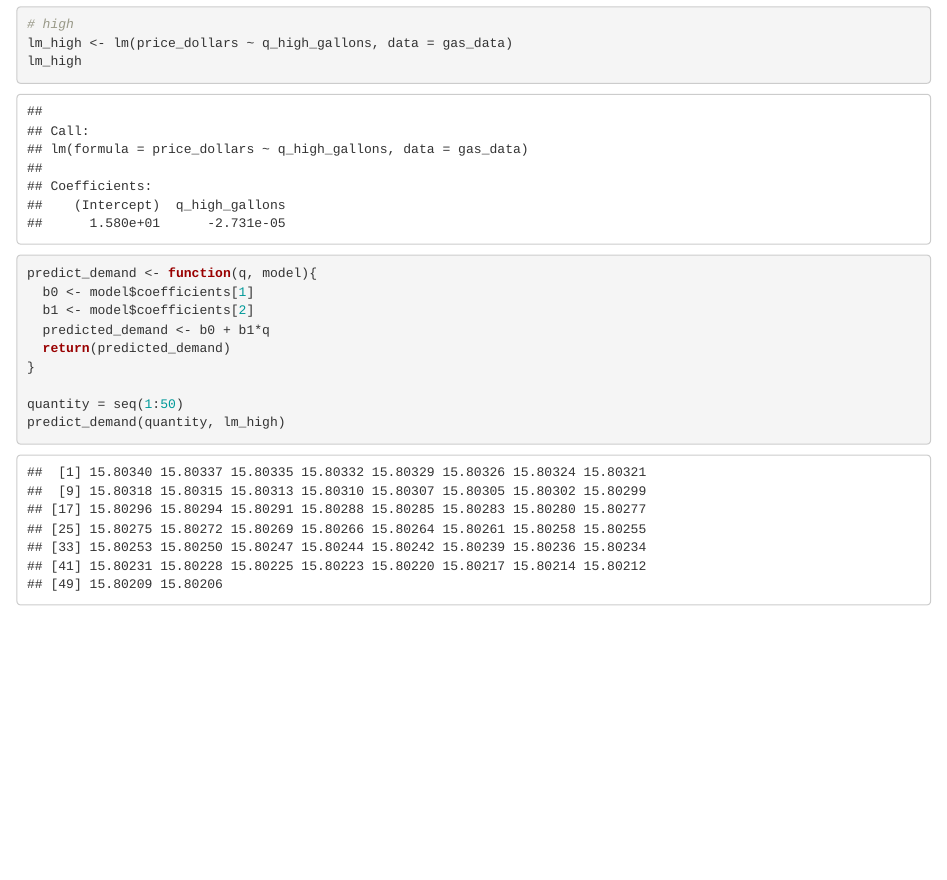
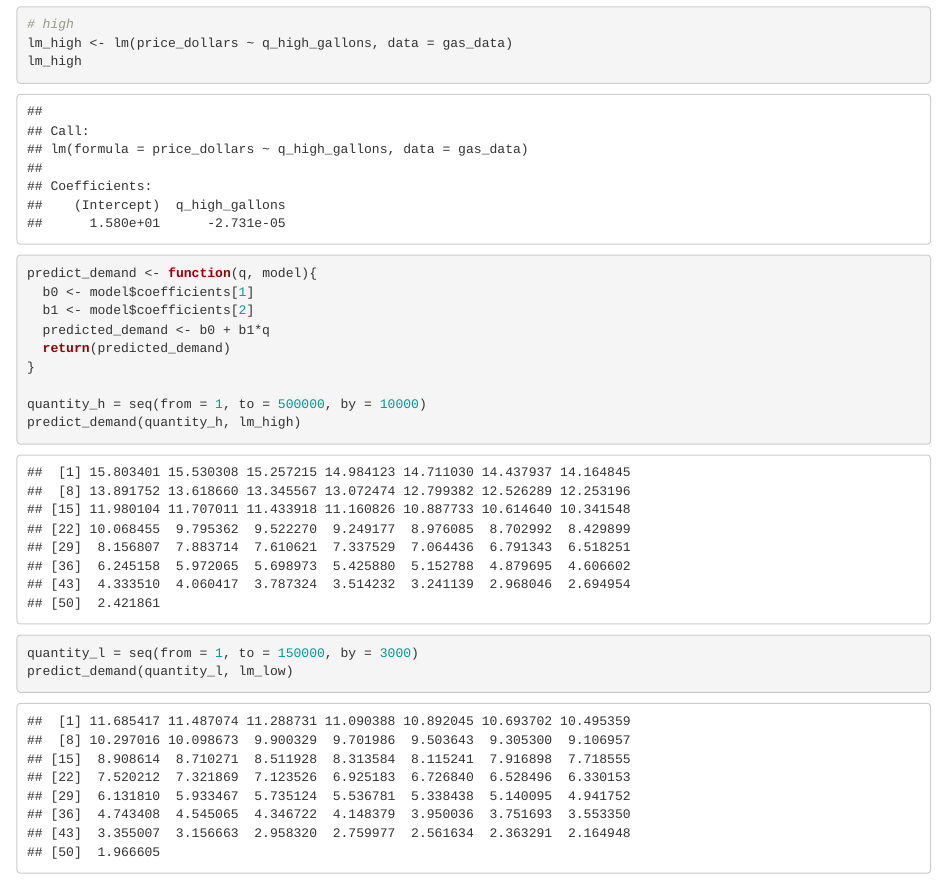
Before and after one commit to derekhnguyen/esm_204_hw3, an R Markdown document (esm_204_hw3.Rmd): the page in a window 1100 px wide, from 2870 px down. Rendered offline with R 4.5, knitr and Pandoc, with nearby package versions; column names are cleaned by a stand-in for the janitor package.

Commit message:
Made the function numbers work out

````diff
--- a/esm_204_hw3.Rmd
+++ b/esm_204_hw3.Rmd
@@ -57,8 +57,12 @@ predict_demand <- function(q, model){
   return(predicted_demand)
 }
 
-quantity = seq(1:50)
-predict_demand(quantity, lm_high)
+quantity_h = seq(from = 1, to = 500000, by = 10000)
+predict_demand(quantity_h, lm_high)
+
+
+quantity_l = seq(from = 1, to = 150000, by = 3000)
+predict_demand(quantity_l, lm_low)
 
 
 ```
````
